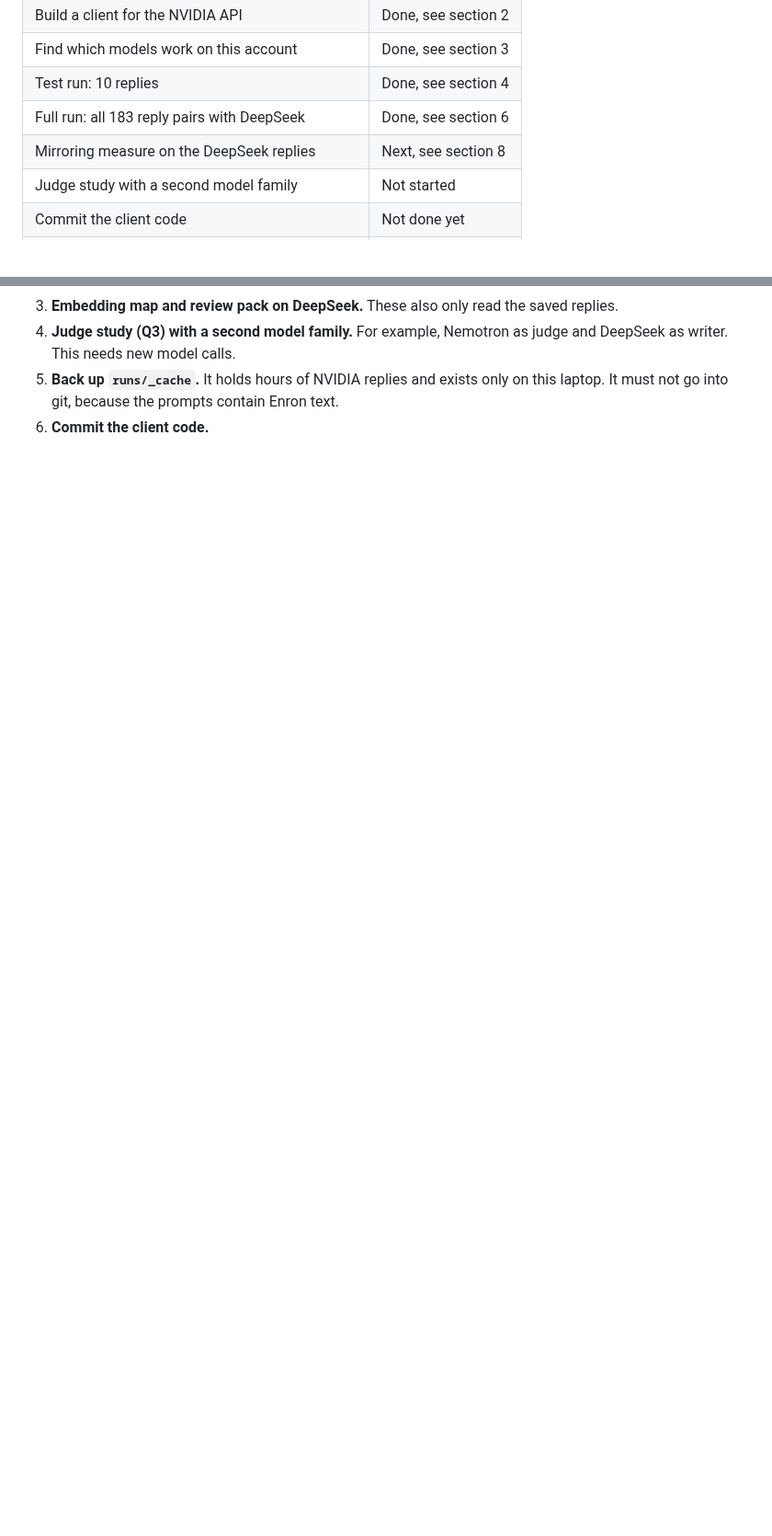
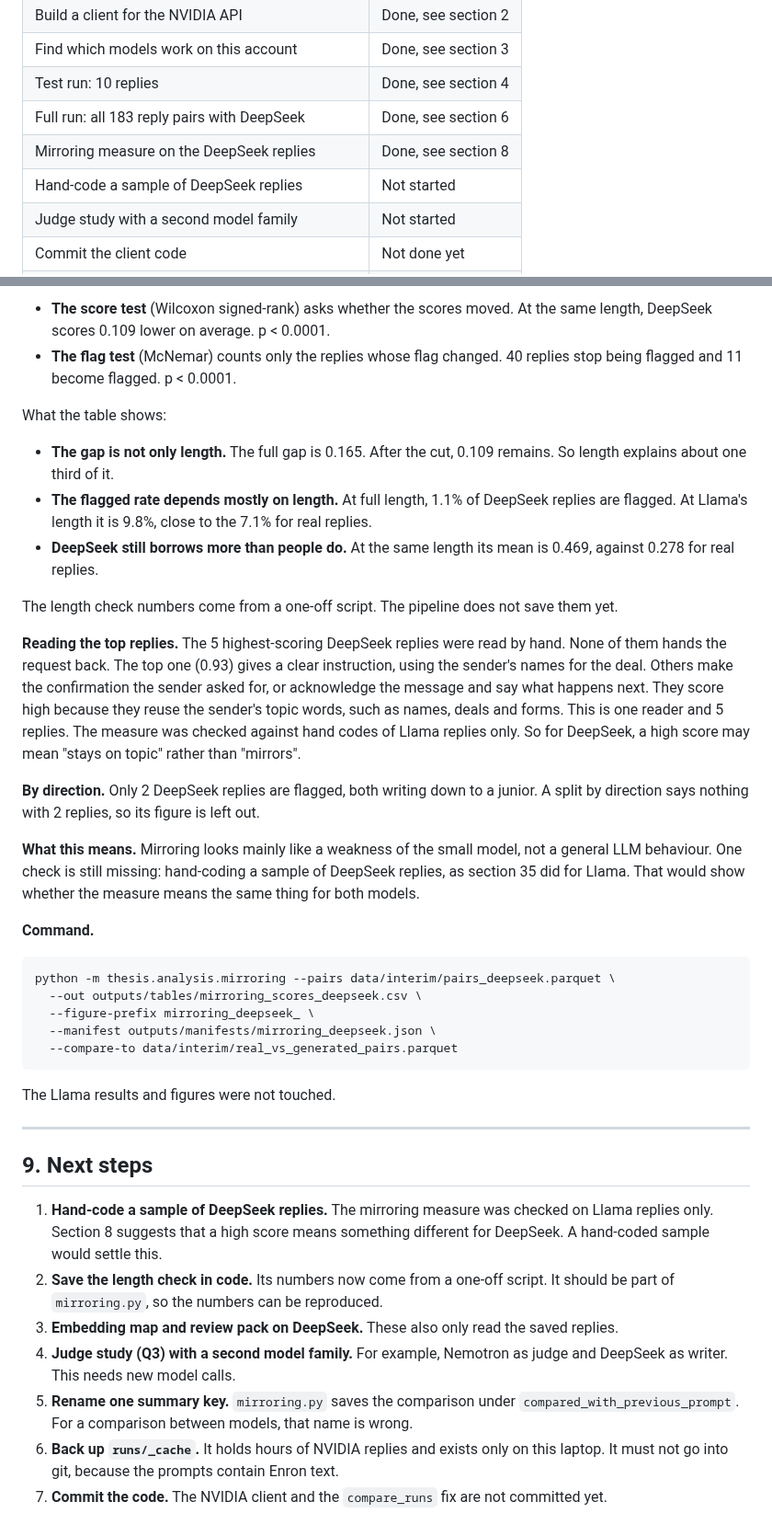
Before and after one commit to eunai9/llm-org-comm-thesis, a Markdown page: PROGRESS_nvidia.md, 2 parts joined by grey strips. Shown at 92% size. GitHub-like rendering; blank space fills up the shorter version.

````diff
--- a/PROGRESS_nvidia.md
+++ b/PROGRESS_nvidia.md
@@ -15,7 +15,8 @@ Nothing here replaces a result in `PROGRESS.md` yet.
 | Find which models work on this account | Done, see section 3 |
 | Test run: 10 replies | Done, see section 4 |
 | Full run: all 183 reply pairs with DeepSeek | Done, see section 6 |
-| Mirroring measure on the DeepSeek replies | Next, see section 8 |
+| Mirroring measure on the DeepSeek replies | Done, see section 8 |
+| Hand-code a sample of DeepSeek replies | Not started |
 | Judge study with a second model family | Not started |
 | Commit the client code | Not done yet |
 | Back up the reply cache | Not done yet |
@@ -286,8 +336,70 @@ Only time is lost.
+- **The score test** (Wilcoxon signed-rank) asks whether the scores moved.
+  At the same length, DeepSeek scores 0.109 lower on average. p < 0.0001.
+- **The flag test** (McNemar) counts only the replies whose flag changed. 40
+  replies stop being flagged and 11 become flagged. p < 0.0001.
+
+What the table shows:
+
+- **The gap is not only length.** The full gap is 0.165. After the cut,
+  0.109 remains. So length explains about one third of it.
+- **The flagged rate depends mostly on length.** At full length, 1.1% of
+  DeepSeek replies are flagged. At Llama's length it is 9.8%, close to the
+  7.1% for real replies.
+- **DeepSeek still borrows more than people do.** At the same length its
+  mean is 0.469, against 0.278 for real replies.
+
+The length check numbers come from a one-off script. The pipeline does not
+save them yet.
+
+**Reading the top replies.** The 5 highest-scoring DeepSeek replies were
+read by hand. None of them hands the request back. The top one (0.93) gives
+a clear instruction, using the sender's names for the deal. Others make the
+confirmation the sender asked for, or acknowledge the message and say what
+happens next. They score high because they reuse the sender's topic words,
+such as names, deals and forms. This is one reader and 5 replies. The
+measure was checked against hand codes of Llama replies only. So for
+DeepSeek, a high score may mean "stays on topic" rather than "mirrors".
+
+**By direction.** Only 2 DeepSeek replies are flagged, both writing down to
+a junior. A split by direction says nothing with 2 replies, so its figure is
+left out.
+
+**What this means.** Mirroring looks mainly like a weakness of the small
+model, not a general LLM behaviour. One check is still missing: hand-coding
+a sample of DeepSeek replies, as section 35 did for Llama. That would show
+whether the measure means the same thing for both models.
+
+**Command.**
+
+```
+python -m thesis.analysis.mirroring --pairs data/interim/pairs_deepseek.parquet \
+  --out outputs/tables/mirroring_scores_deepseek.csv \
+  --figure-prefix mirroring_deepseek_ \
+  --manifest outputs/manifests/mirroring_deepseek.json \
+  --compare-to data/interim/real_vs_generated_pairs.parquet
+```
+
+The Llama results and figures were not touched.
+
+---
+
+## 9. Next steps
+
+1. **Hand-code a sample of DeepSeek replies.** The mirroring measure was
+   checked on Llama replies only. Section 8 suggests that a high score means
+   something different for DeepSeek. A hand-coded sample would settle this.
+2. **Save the length check in code.** Its numbers now come from a one-off
+   script. It should be part of `mirroring.py`, so the numbers can be
+   reproduced.
 3. **Embedding map and review pack on DeepSeek.** These also only read the
    saved replies.
 4. **Judge study (Q3) with a second model family.** For example, Nemotron as
    judge and DeepSeek as writer. This needs new model calls.
-5. **Back up `runs/_cache`.** It holds hours of NVIDIA replies and exists
+5. **Rename one summary key.** `mirroring.py` saves the comparison under
+   `compared_with_previous_prompt`. For a comparison between models, that
+   name is wrong.
+6. **Back up `runs/_cache`.** It holds hours of NVIDIA replies and exists
    only on this laptop. It must not go into git, because the prompts contain
    Enron text.
-6. **Commit the client code.**
+7. **Commit the code.** The NVIDIA client and the `compare_runs` fix are not
+   committed yet.
````
Also changed, not shown: other parts of PROGRESS_nvidia.md (+62 -13 lines), docs/figures/mirroring_deepseek_generated_vs_real.png (added).
